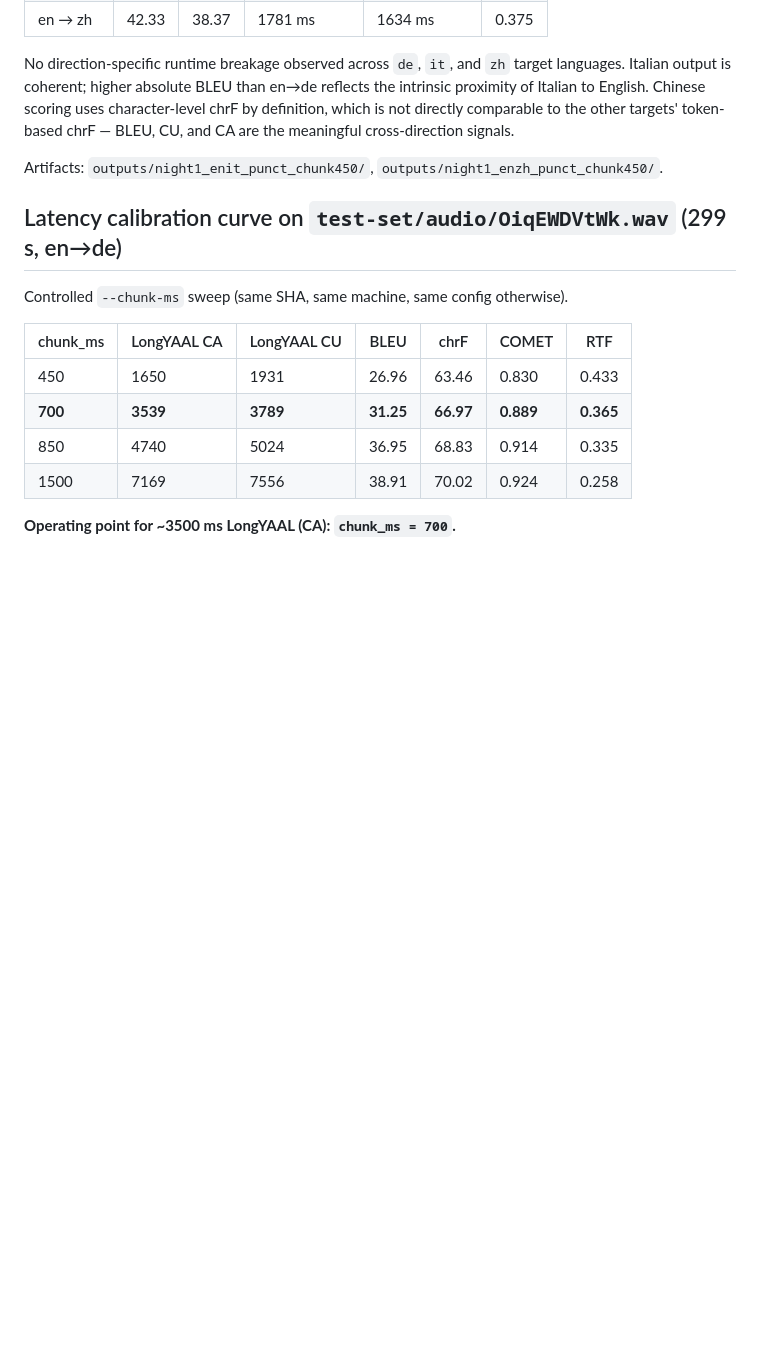
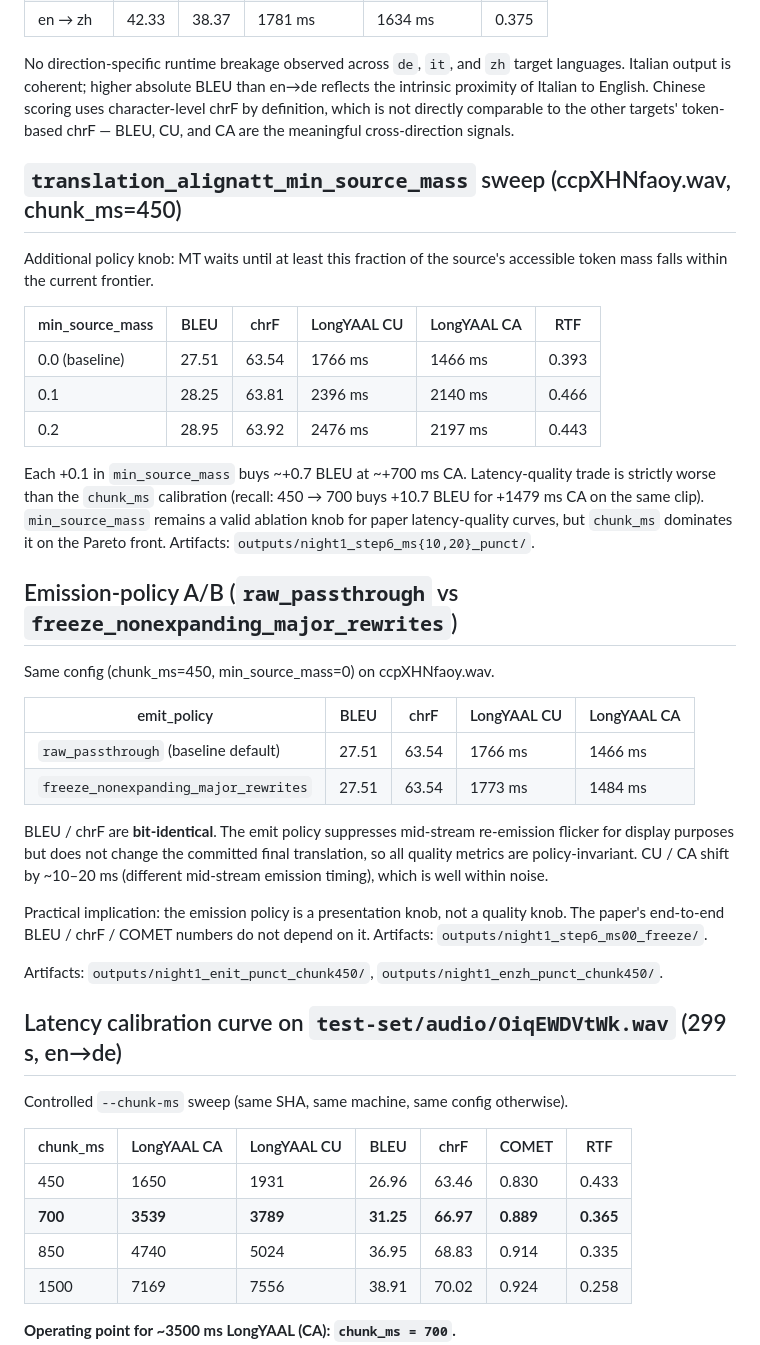
Before and after one commit to QuentinFuxa/Alignatt4LLM, a Markdown page: docs/RESULTS.md, the part around the change. Drawn GitHub-style; blank space fills up the shorter version.

```diff
--- a/docs/RESULTS.md
+++ b/docs/RESULTS.md
@@ -106,6 +106,44 @@ Chinese scoring uses character-level chrF by definition, which is not
 directly comparable to the other targets' token-based chrF — BLEU,
 CU, and CA are the meaningful cross-direction signals.
 
+## `translation_alignatt_min_source_mass` sweep (ccpXHNfaoy.wav, chunk_ms=450)
+
+Additional policy knob: MT waits until at least this fraction of the
+source's accessible token mass falls within the current frontier.
+
+| min_source_mass | BLEU  | chrF  | LongYAAL CU | LongYAAL CA | RTF   |
+|-----------------|-------|-------|-------------|-------------|-------|
+| 0.0 (baseline)  | 27.51 | 63.54 | 1766 ms     | 1466 ms     | 0.393 |
+| 0.1             | 28.25 | 63.81 | 2396 ms     | 2140 ms     | 0.466 |
+| 0.2             | 28.95 | 63.92 | 2476 ms     | 2197 ms     | 0.443 |
+
+Each +0.1 in `min_source_mass` buys ~+0.7 BLEU at ~+700 ms CA.
+Latency-quality trade is strictly worse than the `chunk_ms`
+calibration (recall: 450 → 700 buys +10.7 BLEU for +1479 ms CA on
+the same clip). `min_source_mass` remains a valid ablation knob for
+paper latency-quality curves, but `chunk_ms` dominates it on the
+Pareto front. Artifacts: `outputs/night1_step6_ms{10,20}_punct/`.
+
+## Emission-policy A/B (`raw_passthrough` vs `freeze_nonexpanding_major_rewrites`)
+
+Same config (chunk_ms=450, min_source_mass=0) on ccpXHNfaoy.wav.
+
+| emit_policy                            | BLEU  | chrF  | LongYAAL CU | LongYAAL CA |
+|----------------------------------------|-------|-------|-------------|-------------|
+| `raw_passthrough`  (baseline default)  | 27.51 | 63.54 | 1766 ms     | 1466 ms     |
+| `freeze_nonexpanding_major_rewrites`   | 27.51 | 63.54 | 1773 ms     | 1484 ms     |
+
+BLEU / chrF are **bit-identical**. The emit policy suppresses
+mid-stream re-emission flicker for display purposes but does not
+change the committed final translation, so all quality metrics are
+policy-invariant. CU / CA shift by ~10–20 ms (different mid-stream
+emission timing), which is well within noise.
+
+Practical implication: the emission policy is a presentation knob,
+not a quality knob. The paper's end-to-end BLEU / chrF / COMET
+numbers do not depend on it. Artifacts:
+`outputs/night1_step6_ms00_freeze/`.
+
 Artifacts: `outputs/night1_enit_punct_chunk450/`,
 `outputs/night1_enzh_punct_chunk450/`.
 
```
Also changed, not shown: DECISIONS.md (+51 -3 lines), PLAN.md (+6 -2 lines).
